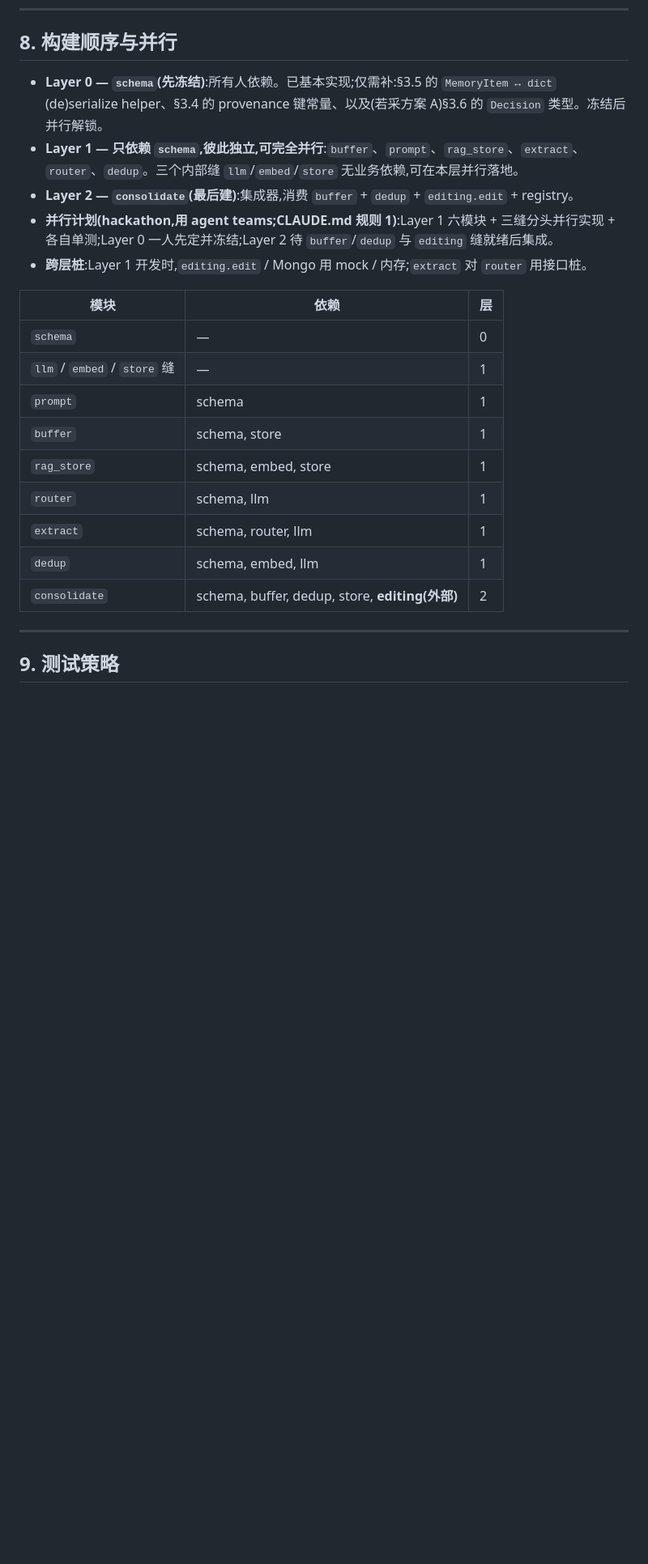
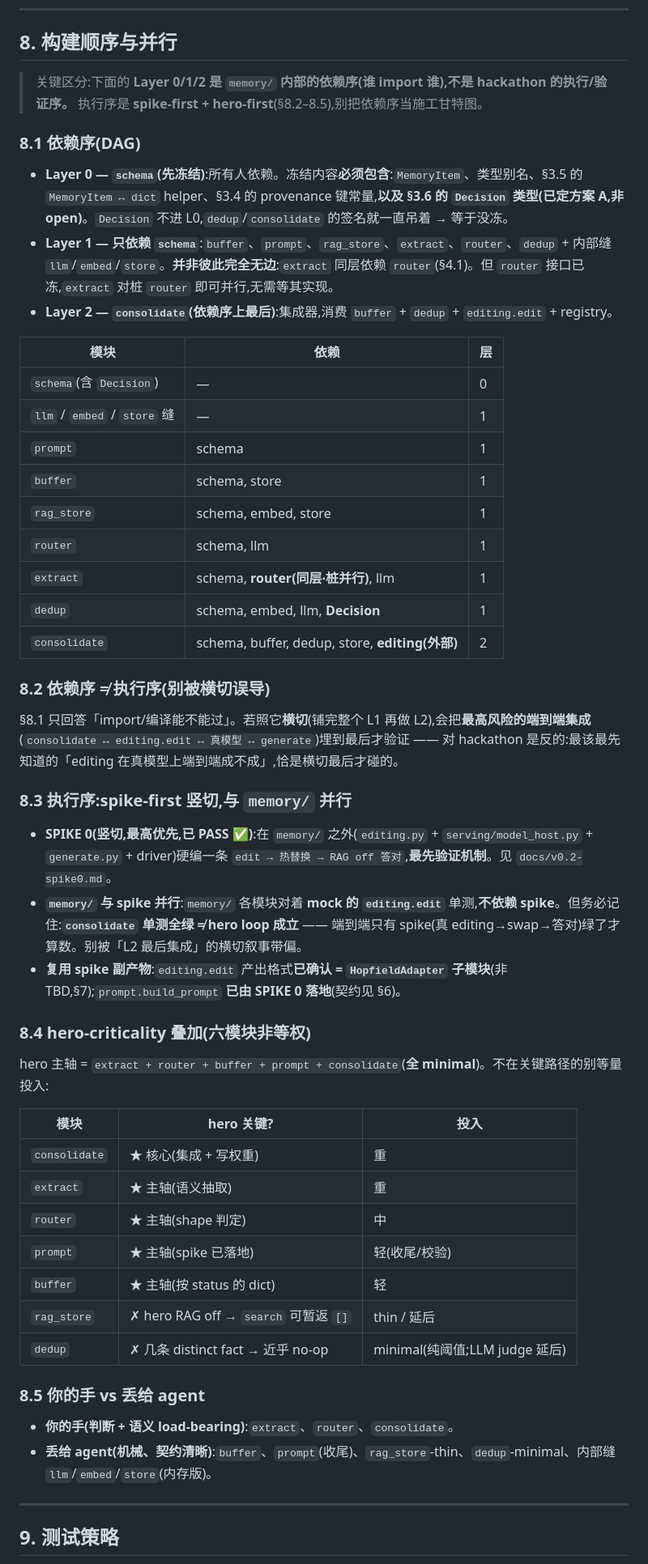
Before and after one commit to xesws/AIEHackathon, a Markdown page: docs/memory/DESIGN.md, the part around one of its changes. Shown at 81% size. Drawn GitHub-style; blank space fills up the shorter version.

```diff
--- a/docs/memory/DESIGN.md
+++ b/docs/memory/DESIGN.md
@@ -527,23 +528,54 @@ messages = [
 
 ## 8. 构建顺序与并行
 
-- **Layer 0 — `schema`(先冻结)**:所有人依赖。已基本实现;仅需补:§3.5 的 `MemoryItem ↔ dict` (de)serialize helper、§3.4 的 provenance 键常量、以及(若采方案 A)§3.6 的 `Decision` 类型。冻结后并行解锁。
-- **Layer 1 — 只依赖 `schema`,彼此独立,可完全并行**:`buffer`、`prompt`、`rag_store`、`extract`、`router`、`dedup`。三个内部缝 `llm`/`embed`/`store` 无业务依赖,可在本层并行落地。
-- **Layer 2 — `consolidate`(最后建)**:集成器,消费 `buffer` + `dedup` + `editing.edit` + registry。
-- **并行计划(hackathon,用 agent teams;CLAUDE.md 规则 1)**:Layer 1 六模块 + 三缝分头并行实现 + 各自单测;Layer 0 一人先定并冻结;Layer 2 待 `buffer`/`dedup` 与 `editing` 缝就绪后集成。
-- **跨层桩**:Layer 1 开发时,`editing.edit` / Mongo 用 mock / 内存;`extract` 对 `router` 用接口桩。
+> 关键区分:下面的 **Layer 0/1/2 是 `memory/` 内部的依赖序(谁 import 谁),不是 hackathon 的执行/验证序。** 执行序是 **spike-first + hero-first**(§8.2–8.5),别把依赖序当施工甘特图。
+
+### 8.1 依赖序(DAG)
+
+- **Layer 0 — `schema`(先冻结)**:所有人依赖。冻结内容**必须包含**:`MemoryItem`、类型别名、§3.5 的 `MemoryItem ↔ dict` helper、§3.4 的 provenance 键常量,**以及 §3.6 的 `Decision` 类型(已定方案 A,非 open)**。`Decision` 不进 L0,`dedup`/`consolidate` 的签名就一直吊着 → 等于没冻。
+- **Layer 1 — 只依赖 `schema`**:`buffer`、`prompt`、`rag_store`、`extract`、`router`、`dedup` + 内部缝 `llm`/`embed`/`store`。**并非彼此完全无边**:`extract` 同层依赖 `router`(§4.1)。但 `router` 接口已冻,`extract` 对桩 `router` 即可并行,无需等其实现。
+- **Layer 2 — `consolidate`(依赖序上最后)**:集成器,消费 `buffer` + `dedup` + `editing.edit` + registry。
 
 | 模块 | 依赖 | 层 |
 |---|---|---|
-| `schema` | — | 0 |
+| `schema`(含 `Decision`) | — | 0 |
 | `llm` / `embed` / `store` 缝 | — | 1 |
 | `prompt` | schema | 1 |
 | `buffer` | schema, store | 1 |
 | `rag_store` | schema, embed, store | 1 |
 | `router` | schema, llm | 1 |
-| `extract` | schema, router, llm | 1 |
-| `dedup` | schema, embed, llm | 1 |
+| `extract` | schema, **router(同层·桩并行)**, llm | 1 |
+| `dedup` | schema, embed, llm, **Decision** | 1 |
 | `consolidate` | schema, buffer, dedup, store, **editing(外部)** | 2 |
+
+### 8.2 依赖序 ≠ 执行序(别被横切误导)
+
+§8.1 只回答「import/编译能不能过」。若照它**横切**(铺完整个 L1 再做 L2),会把**最高风险的端到端集成**(`consolidate ↔ editing.edit ↔ 真模型 ↔ generate`)埋到最后才验证 —— 对 hackathon 是反的:最该最先知道的「editing 在真模型上端到端成不成」,恰是横切最后才碰的。
+
+### 8.3 执行序:spike-first 竖切,与 `memory/` 并行
+
+- **SPIKE 0(竖切,最高优先,已 PASS ✅)**:在 `memory/` 之外(`editing.py` + `serving/model_host.py` + `generate.py` + driver)硬编一条 `edit → 热替换 → RAG off 答对`,**最先验证机制**。见 `docs/v0.2-spike0.md`。
+- **`memory/` 与 spike 并行**:`memory/` 各模块对着 **mock 的 `editing.edit`** 单测,**不依赖 spike**。但务必记住:**`consolidate` 单测全绿 ≠ hero loop 成立** —— 端到端只有 spike(真 editing→swap→答对)绿了才算数。别被「L2 最后集成」的横切叙事带偏。
+- **复用 spike 副产物**:`editing.edit` 产出格式**已确认 = `HopfieldAdapter` 子模块**(非 TBD,§7);`prompt.build_prompt` **已由 SPIKE 0 落地**(契约见 §6)。
+
+### 8.4 hero-criticality 叠加(六模块非等权)
+
+hero 主轴 = `extract + router + buffer + prompt + consolidate`(**全 minimal**)。不在关键路径的别等量投入:
+
+| 模块 | hero 关键? | 投入 |
+|---|---|---|
+| `consolidate` | ★ 核心(集成 + 写权重)| 重 |
+| `extract` | ★ 主轴(语义抽取)| 重 |
+| `router` | ★ 主轴(shape 判定)| 中 |
+| `prompt` | ★ 主轴(spike 已落地)| 轻(收尾/校验)|
+| `buffer` | ★ 主轴(按 status 的 dict)| 轻 |
+| `rag_store` | ✗ hero RAG off → `search` 可暂返 `[]` | thin / 延后 |
+| `dedup` | ✗ 几条 distinct fact → 近乎 no-op | minimal(纯阈值;LLM judge 延后)|
+
+### 8.5 你的手 vs 丢给 agent
+
+- **你的手(判断 + 语义 load-bearing)**:`extract`、`router`、`consolidate`。
+- **丢给 agent(机械、契约清晰)**:`buffer`、`prompt`(收尾)、`rag_store`-thin、`dedup`-minimal、内部缝 `llm`/`embed`/`store`(内存版)。
 
 ---
 
```
Also changed, not shown: other parts of docs/memory/DESIGN.md (+41 -31 lines).
